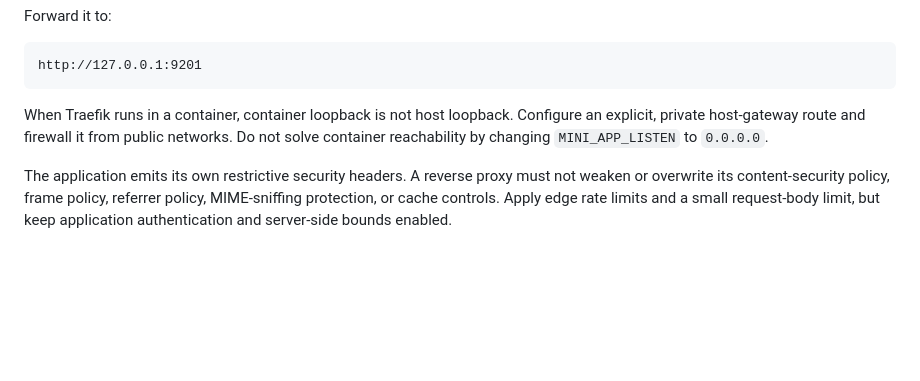
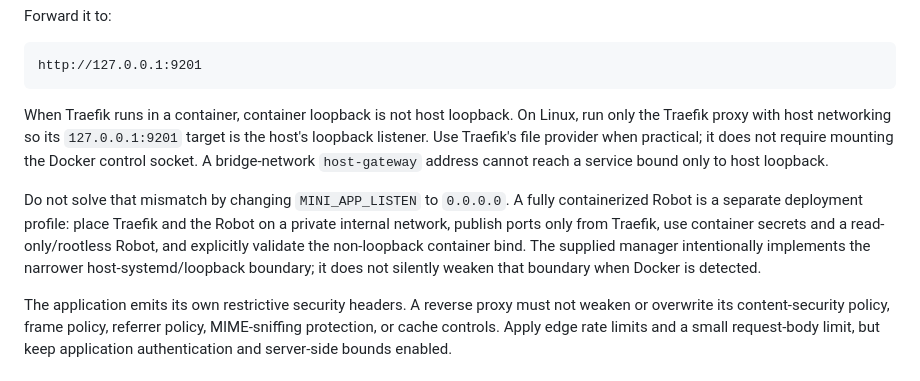
Before and after one commit to getbible/robot, a Markdown page: docs/MINI_APP.md, the part around the change. GitHub-like rendering; blank space fills up the shorter version.

Commit message:
docs: clarify Traefik isolation

````diff
--- a/docs/MINI_APP.md
+++ b/docs/MINI_APP.md
@@ -129,10 +129,20 @@ Forward it to:
 http://127.0.0.1:9201
 ```
 
-When Traefik runs in a container, container loopback is not host loopback.
-Configure an explicit, private host-gateway route and firewall it from public
-networks. Do not solve container reachability by changing
-`MINI_APP_LISTEN` to `0.0.0.0`.
+When Traefik runs in a container, container loopback is not host loopback. On
+Linux, run only the Traefik proxy with host networking so its
+`127.0.0.1:9201` target is the host's loopback listener. Use Traefik's file
+provider when practical; it does not require mounting the Docker control
+socket. A bridge-network `host-gateway` address cannot reach a service bound
+only to host loopback.
+
+Do not solve that mismatch by changing `MINI_APP_LISTEN` to `0.0.0.0`.
+A fully containerized Robot is a separate deployment profile: place Traefik
+and the Robot on a private internal network, publish ports only from Traefik,
+use container secrets and a read-only/rootless Robot, and explicitly validate
+the non-loopback container bind. The supplied manager intentionally implements
+the narrower host-systemd/loopback boundary; it does not silently weaken that
+boundary when Docker is detected.
 
 The application emits its own restrictive security headers. A reverse proxy
 must not weaken or overwrite its content-security policy, frame policy,
````
